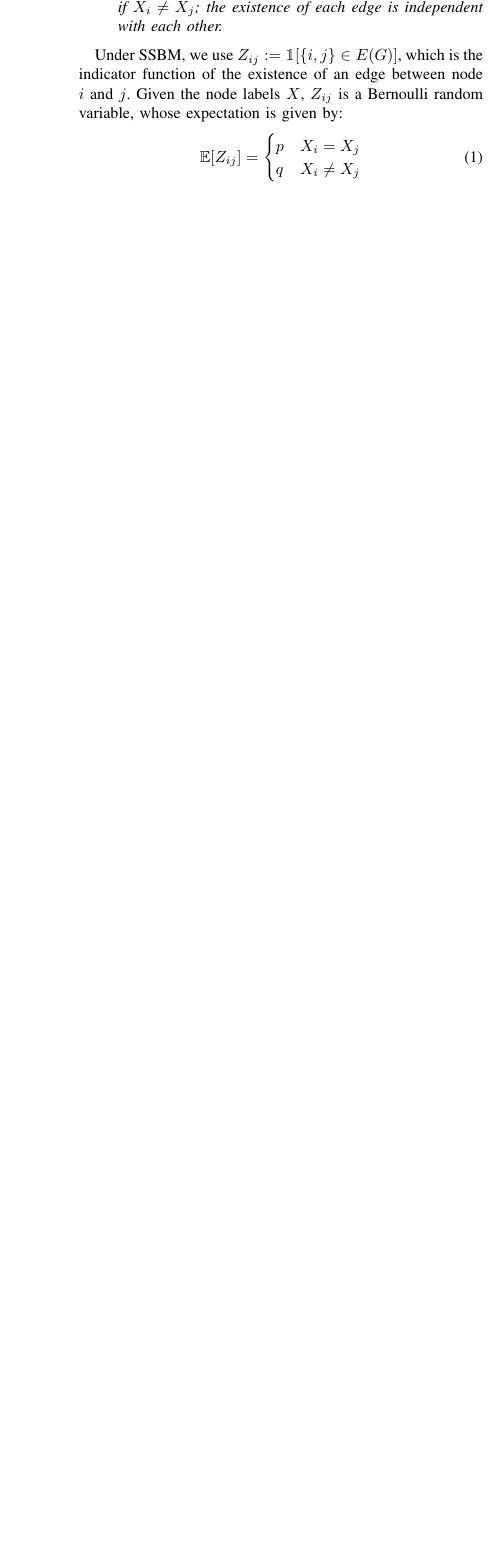
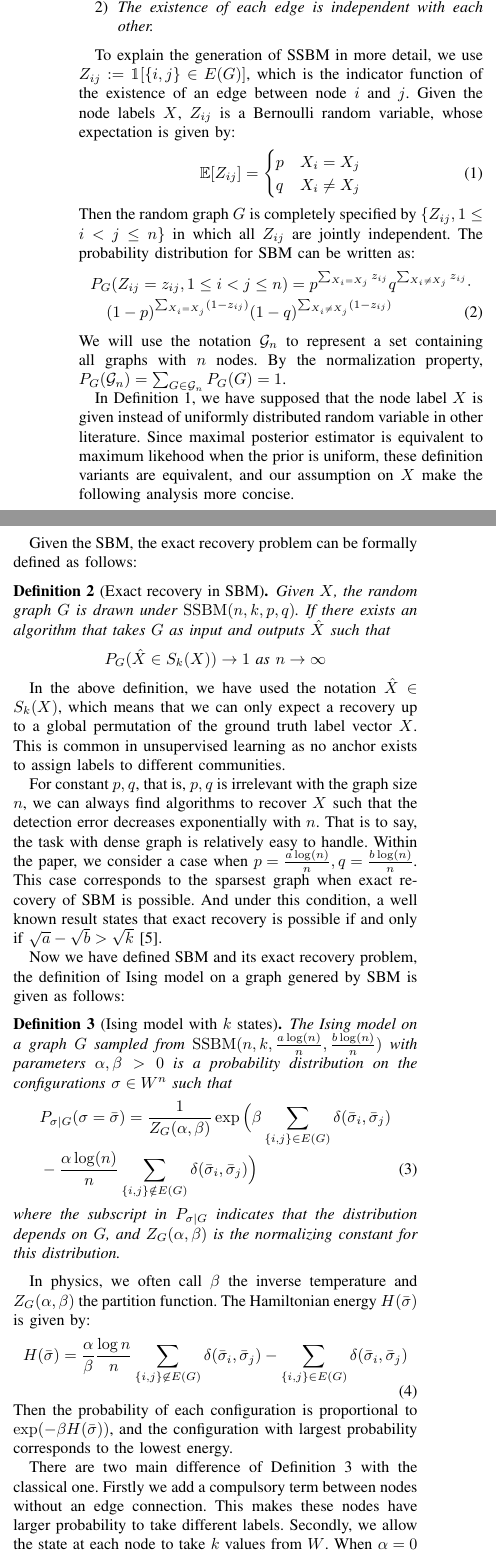
Before and after one commit to zhaofeng-shu33/SIBM_journal_paper, a LaTeX paper (main.tex): part of one column of page 2 of 2 before the commit and two parts of the columns of page 2 of 3 after it, the two joined at a grey line, cut so that both start at the same text, the shorter picture padded with empty space. Compiled offline with pdfLaTeX.

Commit message:
update main

```diff
--- a/main.tex
+++ b/main.tex
@@ -6,8 +6,11 @@
 \newtheorem{theorem}{Theorem}
 \newtheorem{definition}{Definition}
 \newtheorem{lemma}{Lemma}
-\newcommand{\ide}[2]{ \delta_{#1 #2} }
+\newcommand{\A}{\frac{a \log(n)}{n}}
+\newcommand{\B}{\frac{b \log(n)}{n}}
+\newcommand{\cG}{\mathcal{G}}
 \DeclareMathOperator{\SSBM}{SSBM}
+\DeclareMathOperator{\SIBM}{SIBM}
 \DeclareMathOperator{\dist}{dist}
 
 \title{Exact recovery of Stochastic Block Model with Ising sampling}
@@ -97,14 +104,15 @@ $.
 \section{Stochastic Ising Block Model}\label{sec:sibm}
 We consider a special symmetric stochastic block model, which is defined as follows:
 	\begin{definition}[SSBM with $k$ communities] \label{def:SSBM}
-	Let $0\leq q<p\leq 1$ and $V=[n]$. The random vector $X=(X_1,\dots,X_n)\in W^n$ and random graph $G$ are drawn under $\SSBM(n,k,p,q)$ if
+	Let $0\leq q<p\leq 1$, $V=[n]$ and $X=(X_1,\dots,X_n)\in W^n$. $X$ satisfies the constraint that $|\{v \in [n] : X_v = u\}| = \frac{n}{k}$ for $u\in W$.
+	The random graph $G$ is generated under $\SSBM(n,k,p,q)$ if
 	\begin{enumerate}
-		\item $X$ is drawn uniformly with the constraint that $|\{v \in [n] : X_v = u\}| = \frac{n}{k}$ for $u\in W$;
-
-		\item There is an edge of $G$ between the vertices $i$ and $j$ with probability $p$ if $X_i=X_j$ and with probability $q$ if $X_i \neq X_j$; the existence of each edge is independent with each other.
+	\item There is an edge of $G$ between the vertices $i$ and $j$ with probability $p$ if $X_i=X_j$ and with probability $q$ if $X_i \neq X_j$
+	\item The existence of each edge is independent with each other.
 	\end{enumerate}
 \end{definition}
-Under SSBM, we use $Z_{ij}:=\mathbbm{1}[\{i,j\} \in E(G)]$, which is the indicator function of the existence of an edge between node $i$ and $j$.
+To explain the generation of SSBM in more detail,
+we use $Z_{ij}:=\mathbbm{1}[\{i,j\} \in E(G)]$, which is the indicator function of the existence of an edge between node $i$ and $j$.
 Given the node labels $X$, $Z_{ij}$ is a Bernoulli random variable, whose expectation is given by:
 \begin{equation}
 \mathbb{E}[Z_{ij}] =
@@ -113,3 +121,68 @@ p & X_i = X_j \\
 q & X_i \neq X_j
 \end{cases}
 \end{equation}
+Then the random graph $G$ is completely specified by $\{Z_{ij}, 1\leq i<j\leq n\}$ in which all $Z_{ij}$ are jointly independent.
+The probability distribution for SBM can be written as:
+\begin{align}
+&P_G(Z_{ij} = z_{ij}, 1\leq i<j\leq n) = p^{\sum_{X_i = X_j} z_{ij}}q^{\sum_{X_i \neq X_j} z_{ij}} \cdot \notag \\
+&\quad (1-p)^{\sum_{X_i = X_j} (1-z_{ij})}(1-q)^{\sum_{X_i \neq X_j} (1-z_{ij})}
+\end{align}
+We will use the notation $\cG_n$ to represent a set containing all graphs with $n$ nodes. By the normalization property,
+$P_G(\cG_n) = \sum_{G\in \cG_n}P_G(G)=1$.
+
+In Definition \ref{def:SSBM}, we have supposed that the node label $X$ is given instead of uniformly distributed random variable
+in other literature. Since maximal posterior estimator is equivalent to maximum likehood when the prior is uniform,
+these definition variants are equivalent, and our assumption on $X$ make the following analysis more concise.
+
+Given the SBM, the exact recovery problem can be formally defined as follows:
+\begin{definition}[Exact recovery in SBM] \label{def:SSBMR}
+Given $X$, the random graph $G$ is drawn under $\SSBM(n,k,p,q)$. If there exists an algorithm that takes
+$G$ as input and outputs $\hat{X}$ such that
+\begin{equation*}
+P_G(\hat{X} \in S_k(X)) \to 1 \textrm{ as } n \to \infty
+\end{equation*}
+\end{definition}
+
+In the above definition, we have used the notation $\hat{X} \in S_k(X)$, which means that we can only
+expect a recovery up to a global permutation of the ground truth label vector $X$. This is common in unsupervised
+learning as no anchor exists to assign labels to different communities.
+
+For constant $p,q$, that is, $p,q$ is irrelevant with the graph size $n$,
+we can always find algorithms to recover $X$ such that the detection error decreases exponentially with $n$.
+That is to say, the task with dense graph is relatively easy to handle. Within the paper, we consider a case
+when $p = \A, q = \B$. This case corresponds to the sparsest graph when exact recovery of SBM is possible.
+And under this condition, a well known result states that
+exact recovery is possible if and only if $\sqrt{a} - \sqrt{b} > \sqrt{k}$ \cite{abbe2015community}.
+
+Now we have defined SBM and its exact recovery problem, the definition of Ising model on a graph genered by SBM is given
+as follows:
+\begin{definition}[Ising model with $k$ states]\label{def:ising}
+	The Ising model on a graph $G$ sampled from $\SSBM(n,k,\A,\B)$ with parameters $\alpha,\beta>0$ is a probability distribution on the configurations $\sigma\in W^n$ such that
+	\begin{align} \label{eq:isingma}
+	&P_{\sigma|G}(\sigma=\bar{\sigma})=\frac{1}{Z_G(\alpha,\beta)}
+	\exp\Big(\beta \sum_{\{i,j\}\in E(G)}\delta(\bar{\sigma}_i, \bar{\sigma}_j) \notag\\
+	&-\frac{\alpha\log(n)}{n} \sum_{\{i,j\}\notin E(G)} \delta(\bar{\sigma}_i, \bar{\sigma}_j)
+	\Big)
+	\end{align}
+	where the subscript in $P_{\sigma|G}$ indicates that the distribution depends on $G$, and
+	$Z_G(\alpha,\beta)$ is the normalizing constant for this distribution.
+\end{definition}
+In physics, we often call $\beta$ the inverse temperature and $Z_G(\alpha, \beta)$ the partition function.
+The Hamiltonian energy $H(\bar{\sigma})$ is given by:
+\begin{equation}
+H(\bar{\sigma}) = \frac{\alpha}{\beta} \frac{\log n}{n} \sum_{\{i,j\}\not\in E(G)} \delta(\bar{\sigma}_i, \bar{\sigma}_j)
+- \sum_{\{i,j\}\in E(G)} \delta(\bar{\sigma}_i, \bar{\sigma}_j)
+\end{equation}
+Then the probability of each configuration is proportional to $\exp(-\beta H(\bar{\sigma}))$, and the configuration with largest
+probability corresponds to the lowest energy.
+
+There are two main difference of Definition \ref{def:ising} with the classical one. Firstly we add a compulsory term
+between nodes without an edge connection. This makes these nodes have larger probability to take different labels.
+Secondly, we allow the state at each node to take $k$ values from $W$.
+When $\alpha = 0$ and $k=2$, Definition \ref{def:ising}
+reduces to the classical definition up to a scaling factor.
+
+The above definition of Ising model can be treated a probability distribution conditioned on $G$.
+If we take an average over all graph sampled from SBM, we can get the marginal distribution for the state vector $\sigma$.
+This is exactly what SIBM model says:
+\begin{definition}[Stochastic Ising Block Model]
```
Also changed, not shown: main.tex (14 more changed lines).
